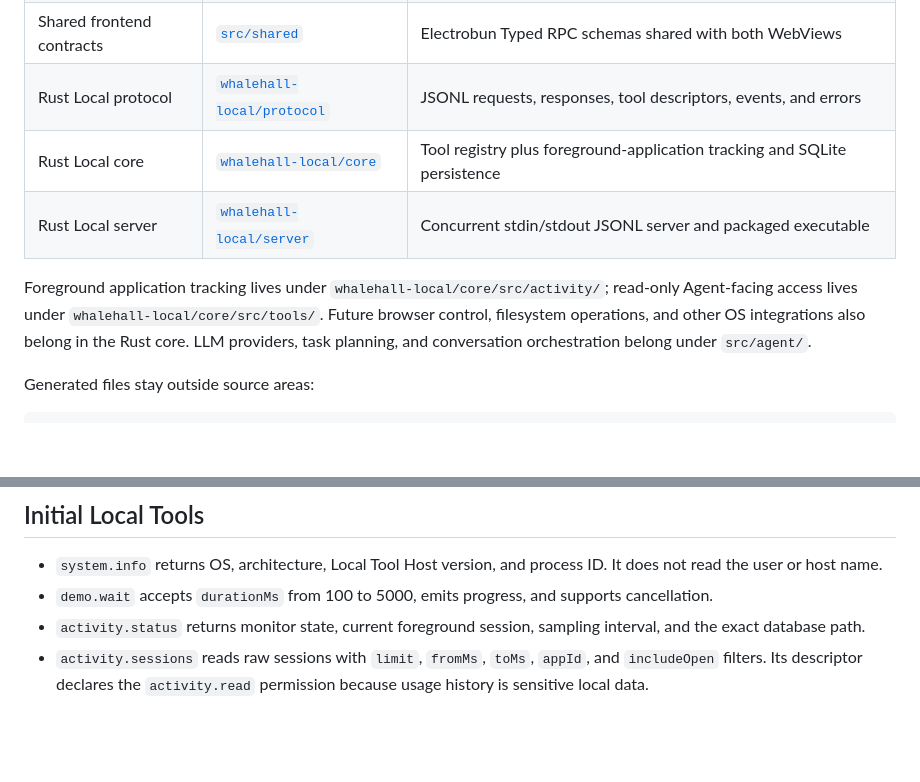
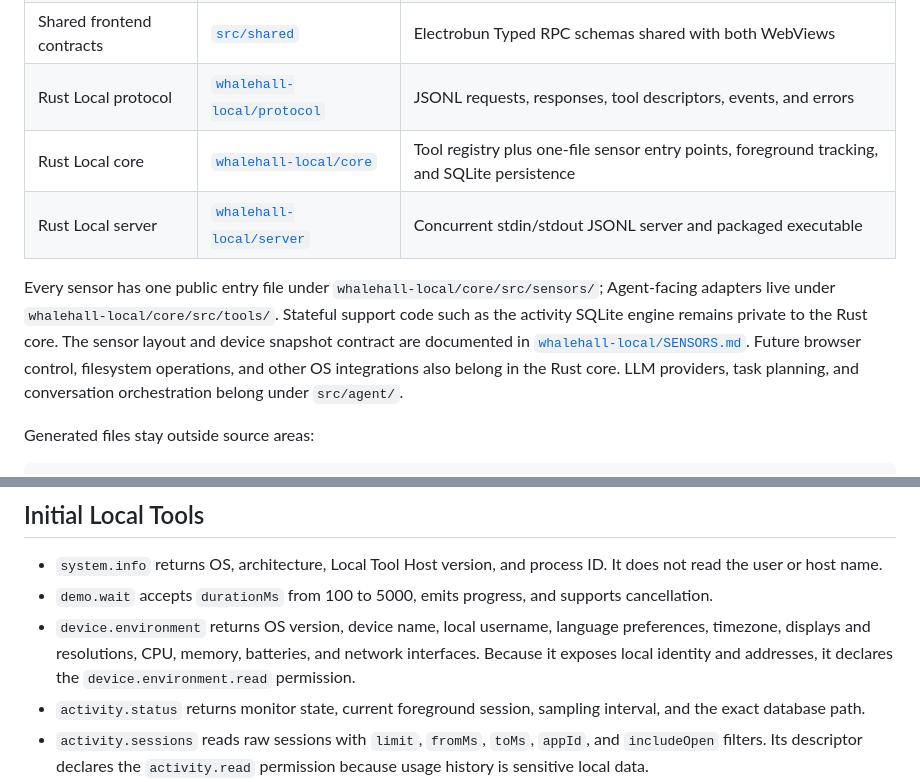
Before and after one commit to Sea-Go/Sea-WhaleHall, a Markdown page: README.md, 2 parts joined by grey strips. Rendered like a GitHub page; blank space fills up the shorter version.

Commit message:
docs(sensors): document device and CI contracts

```diff
--- a/README.md
+++ b/README.md
@@ -35,10 +36,10 @@ The TypeScript Agent is deliberately small: it exposes a stable orchestration bo
 | Electrobun main process | [`src/bun/index.ts`](src/bun/index.ts) | Window creation, Typed RPC routing, lifecycle, and Agent composition |
 | Shared frontend contracts | [`src/shared`](src/shared) | Electrobun Typed RPC schemas shared with both WebViews |
 | Rust Local protocol | [`whalehall-local/protocol`](whalehall-local/protocol) | JSONL requests, responses, tool descriptors, events, and errors |
-| Rust Local core | [`whalehall-local/core`](whalehall-local/core) | Tool registry plus foreground-application tracking and SQLite persistence |
+| Rust Local core | [`whalehall-local/core`](whalehall-local/core) | Tool registry plus one-file sensor entry points, foreground tracking, and SQLite persistence |
 | Rust Local server | [`whalehall-local/server`](whalehall-local/server) | Concurrent stdin/stdout JSONL server and packaged executable |
 
-Foreground application tracking lives under `whalehall-local/core/src/activity/`; read-only Agent-facing access lives under `whalehall-local/core/src/tools/`. Future browser control, filesystem operations, and other OS integrations also belong in the Rust core. LLM providers, task planning, and conversation orchestration belong under `src/agent/`.
+Every sensor has one public entry file under `whalehall-local/core/src/sensors/`; Agent-facing adapters live under `whalehall-local/core/src/tools/`. Stateful support code such as the activity SQLite engine remains private to the Rust core. The sensor layout and device snapshot contract are documented in [`whalehall-local/SENSORS.md`](whalehall-local/SENSORS.md). Future browser control, filesystem operations, and other OS integrations also belong in the Rust core. LLM providers, task planning, and conversation orchestration belong under `src/agent/`.
 
 Generated files stay outside source areas:
 
@@ -160,6 +161,7 @@ Tool descriptors expose `name`, `description`, JSON `inputSchema`, `risk`, `requ
 
 - `system.info` returns OS, architecture, Local Tool Host version, and process ID. It does not read the user or host name.
 - `demo.wait` accepts `durationMs` from 100 to 5000, emits progress, and supports cancellation.
+- `device.environment` returns OS version, device name, local username, language preferences, timezone, displays and resolutions, CPU, memory, batteries, and network interfaces. Because it exposes local identity and addresses, it declares the `device.environment.read` permission.
 - `activity.status` returns monitor state, current foreground session, sampling interval, and the exact database path.
 - `activity.sessions` reads raw sessions with `limit`, `fromMs`, `toMs`, `appId`, and `includeOpen` filters. Its descriptor declares the `activity.read` permission because usage history is sensitive local data.
 - `activity.cleanup` deletes local history with `scope: "longTerm" | "shortTerm" | "all"`. It is a write-risk Tool and declares the `activity.delete` permission.
```
Also changed, not shown: other parts of README.md (+2 -1 lines), whalehall-local/ACTIVITY_SENSOR.md (+1 -0 lines), whalehall-local/SENSORS.md (added, +56 -0 lines).
